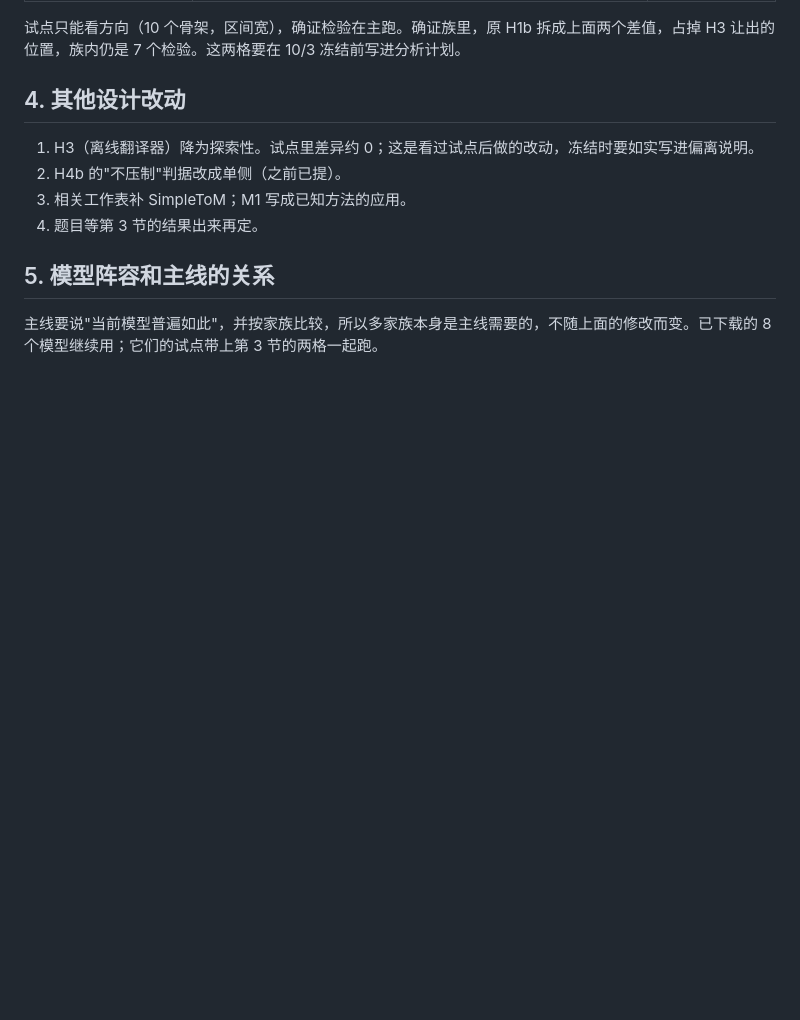
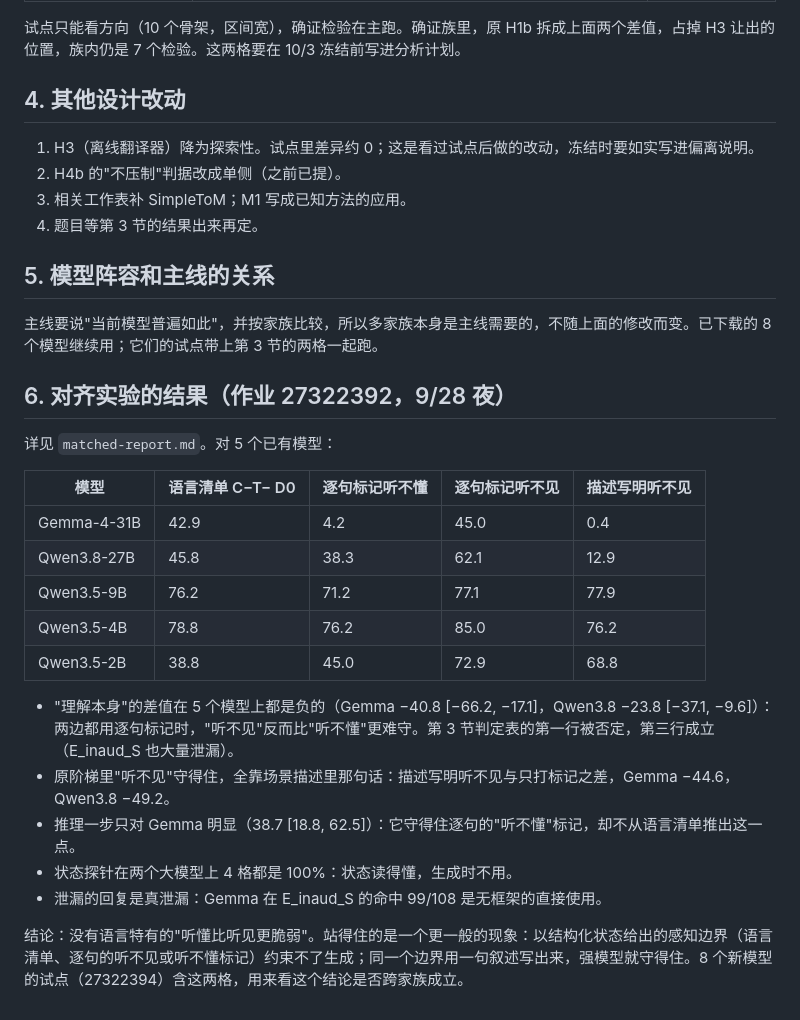
Before and after one commit to 1npc/curse-of-knowledge-roleplay, a Markdown page: docs/storyline.md, the part around the change. GitHub-like rendering; blank space fills up the shorter version.

Commit message:
Matched comparison: an inaudibility flag alone leaks as much as the language list, so comprehension is not the fragile boundary
Co-Authored-By: Claude Opus 5.5 <noreply@anthropic.com>

```diff
--- a/docs/storyline.md
+++ b/docs/storyline.md
@@ -81,3 +81,23 @@
 ## 5. 模型阵容和主线的关系
 
 主线要说"当前模型普遍如此"，并按家族比较，所以多家族本身是主线需要的，不随上面的修改而变。已下载的 8 个模型继续用；它们的试点带上第 3 节的两格一起跑。
+
+## 6. 对齐实验的结果（作业 27322392，9/28 夜）
+
+详见 `matched-report.md`。对 5 个已有模型：
+
+| 模型 | 语言清单 C−T− D0 | 逐句标记听不懂 | 逐句标记听不见 | 描述写明听不见 |
+|---|---|---|---|---|
+| Gemma-4-31B | 42.9 | 4.2 | 45.0 | 0.4 |
+| Qwen3.8-27B | 45.8 | 38.3 | 62.1 | 12.9 |
+| Qwen3.5-9B | 76.2 | 71.2 | 77.1 | 77.9 |
+| Qwen3.5-4B | 78.8 | 76.2 | 85.0 | 76.2 |
+| Qwen3.5-2B | 38.8 | 45.0 | 72.9 | 68.8 |
+
+- "理解本身"的差值在 5 个模型上都是负的（Gemma −40.8 [−66.2, −17.1]，Qwen3.8 −23.8 [−37.1, −9.6]）：两边都用逐句标记时，"听不见"反而比"听不懂"更难守。第 3 节判定表的第一行被否定，第三行成立（E_inaud_S 也大量泄漏）。
+- 原阶梯里"听不见"守得住，全靠场景描述里那句话：描述写明听不见与只打标记之差，Gemma −44.6，Qwen3.8 −49.2。
+- 推理一步只对 Gemma 明显（38.7 [18.8, 62.5]）：它守得住逐句的"听不懂"标记，却不从语言清单推出这一点。
+- 状态探针在两个大模型上 4 格都是 100%：状态读得懂，生成时不用。
+- 泄漏的回复是真泄漏：Gemma 在 E_inaud_S 的命中 99/108 是无框架的直接使用。
+
+结论：没有语言特有的"听懂比听见更脆弱"。站得住的是一个更一般的现象：以结构化状态给出的感知边界（语言清单、逐句的听不见或听不懂标记）约束不了生成；同一个边界用一句叙述写出来，强模型就守得住。8 个新模型的试点（27322394）含这两格，用来看这个结论是否跨家族成立。
```
Also changed, not shown: docs/matched-report.md (added, +53 -0 lines).
